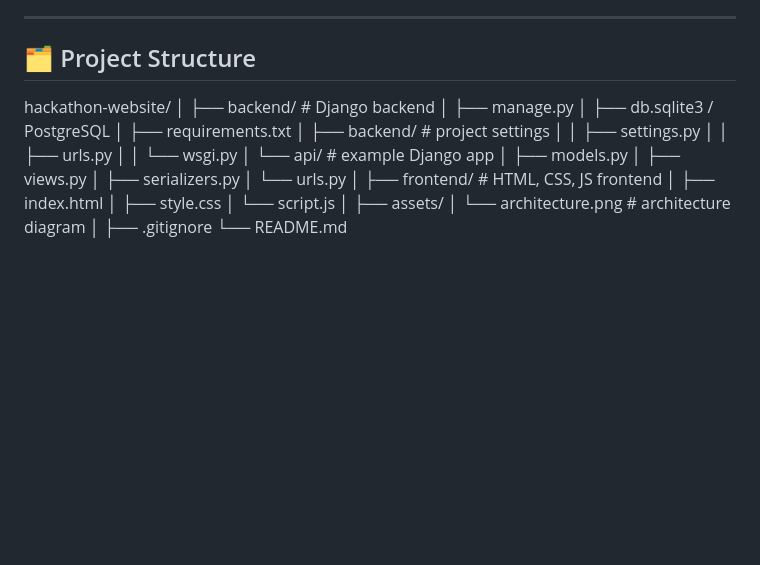
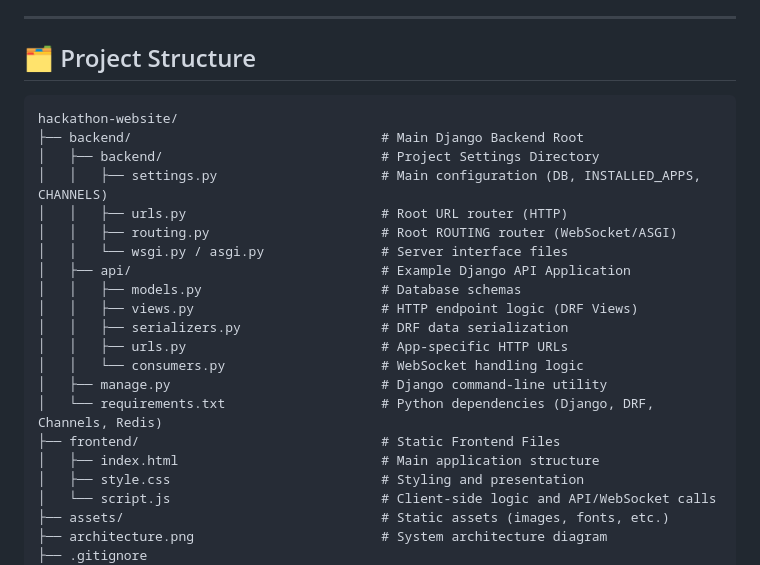
Before and after one commit to ashpb07/hackathon-website, a Markdown page: README.md, the part around the change. Rendered like a GitHub page; blank space fills up the shorter version.

````diff
--- a/README.md
+++ b/README.md
@@ -69,29 +69,27 @@ Below is the high-level architecture of this project:
 
 ## 🗂️ Project Structure
 
+```text
 hackathon-website/
-│
-├── backend/ # Django backend
-│ ├── manage.py
-│ ├── db.sqlite3 / PostgreSQL
-│ ├── requirements.txt
-│ ├── backend/ # project settings
-│ │ ├── settings.py
-│ │ ├── urls.py
-│ │ └── wsgi.py
-│ └── api/ # example Django app
-│ ├── models.py
-│ ├── views.py
-│ ├── serializers.py
-│ └── urls.py
-│
-├── frontend/ # HTML, CSS, JS frontend
-│ ├── index.html
-│ ├── style.css
-│ └── script.js
-│
-├── assets/
-│ └── architecture.png # architecture diagram
-│
+├── backend/                                # Main Django Backend Root
+│   ├── backend/                            # Project Settings Directory
+│   │   ├── settings.py                     # Main configuration (DB, INSTALLED_APPS, CHANNELS)
+│   │   ├── urls.py                         # Root URL router (HTTP)
+│   │   ├── routing.py                      # Root ROUTING router (WebSocket/ASGI)
+│   │   └── wsgi.py / asgi.py               # Server interface files
+│   ├── api/                                # Example Django API Application
+│   │   ├── models.py                       # Database schemas
+│   │   ├── views.py                        # HTTP endpoint logic (DRF Views)
+│   │   ├── serializers.py                  # DRF data serialization
+│   │   ├── urls.py                         # App-specific HTTP URLs
+│   │   └── consumers.py                    # WebSocket handling logic
+│   ├── manage.py                           # Django command-line utility
+│   └── requirements.txt                    # Python dependencies (Django, DRF, Channels, Redis)
+├── frontend/                               # Static Frontend Files
+│   ├── index.html                          # Main application structure
+│   ├── style.css                           # Styling and presentation
+│   └── script.js                           # Client-side logic and API/WebSocket calls
+├── assets/                                 # Static assets (images, fonts, etc.)
+├── architecture.png                        # System architecture diagram
 ├── .gitignore
 └── README.md
````
